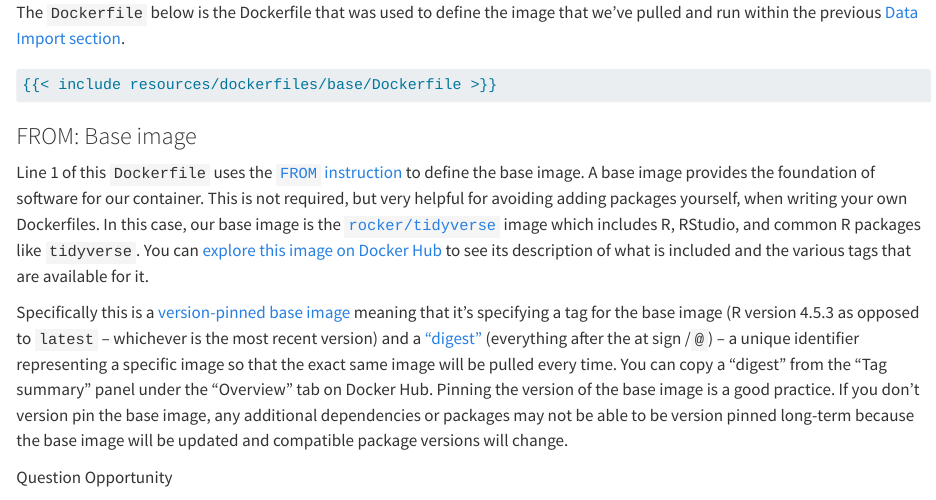
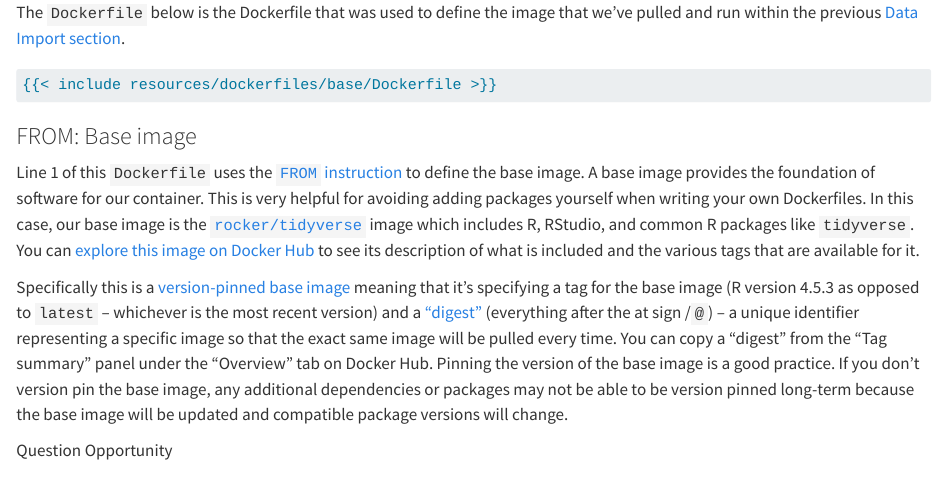
Before and after one commit to opencasestudies/ocs-bio-containers, a Quarto document (_data_exploration.qmd): the page in a window 1100 px wide, from 340 px down. Rendered offline with R 4.5, knitr and Pandoc in place of Quarto, with nearby package versions; some code elsewhere in the file could not run offline; long lines of code are wrapped.

Commit message:
getting rid of discussion about base images not being required

```diff
--- a/_data_exploration.qmd
+++ b/_data_exploration.qmd
@@ -22,7 +22,7 @@ The `Dockerfile` below is the Dockerfile that was used to define the image that
 
 ### FROM: Base image
 
-Line 1 of this `Dockerfile` uses the [`FROM` instruction](https://docs.docker.com/reference/dockerfile/#from) to define the base image. A base image provides the foundation of software for our container. This is not required, but very helpful for avoiding adding packages yourself, when writing your own Dockerfiles. In this case, our base image is the [`rocker/tidyverse`](https://hub.docker.com/r/rocker/tidyverse) image which includes R, RStudio, and common R packages like `tidyverse`. You can [explore this image on Docker Hub](https://hub.docker.com/r/rocker/tidyverse) to see its description of what is included and the various tags that are available for it.
+Line 1 of this `Dockerfile` uses the [`FROM` instruction](https://docs.docker.com/reference/dockerfile/#from) to define the base image. A base image provides the foundation of software for our container. This is very helpful for avoiding adding packages yourself when writing your own Dockerfiles. In this case, our base image is the [`rocker/tidyverse`](https://hub.docker.com/r/rocker/tidyverse) image which includes R, RStudio, and common R packages like `tidyverse`. You can [explore this image on Docker Hub](https://hub.docker.com/r/rocker/tidyverse) to see its description of what is included and the various tags that are available for it.
 
 Specifically this is a [version-pinned base image](https://docs.docker.com/build/building/best-practices/#pin-base-image-versions) meaning that it's specifying a tag for the base image (R version 4.5.3 as opposed to `latest` -- whichever is the most recent version) and a ["digest"](https://docs.docker.com/dhi/explore/security-concepts/digests/) (everything after the at sign /`@`) -- a unique identifier representing a specific image so that the exact same image will be pulled every time. You can copy a "digest" from the "Tag summary" panel under the "Overview" tab on Docker Hub. Pinning the version of the base image is a good practice. If you don't version pin the base image, any additional dependencies or packages may not be able to be version pinned long-term because the base image will be updated and compatible package versions will change.
 
```
